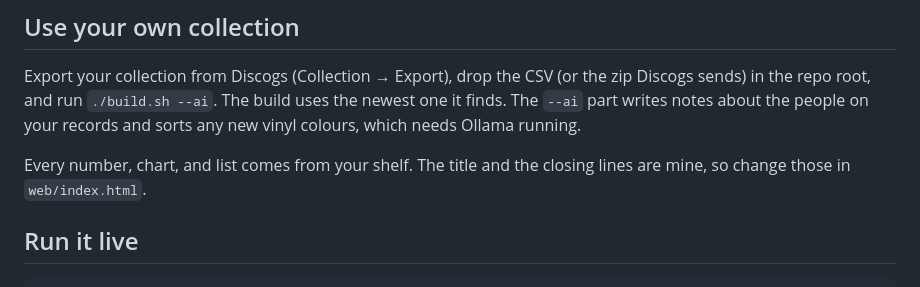
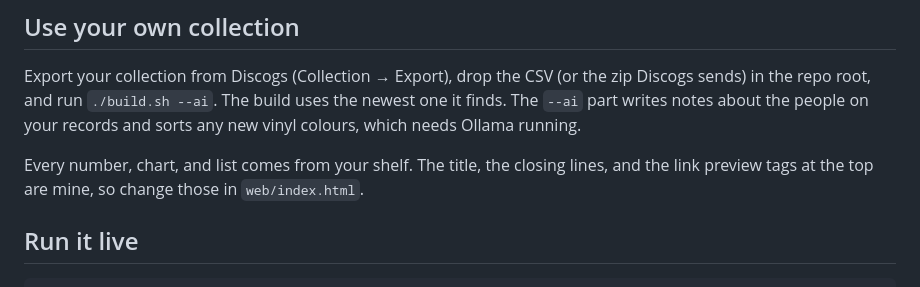
Before and after one commit to tylerhannan/every-liner-note, a Markdown page: README.md, the part around the change. GitHub-like rendering.

```diff
--- a/README.md
+++ b/README.md
@@ -44,7 +44,7 @@ Discogs posts a new dump each month. Swap in the date and rebuild.
 
 Export your collection from Discogs (Collection → Export), drop the CSV (or the zip Discogs sends) in the repo root, and run `./build.sh --ai`. The build uses the newest one it finds. The `--ai` part writes notes about the people on your records and sorts any new vinyl colours, which needs Ollama running.
 
-Every number, chart, and list comes from your shelf. The title and the closing lines are mine, so change those in `web/index.html`.
+Every number, chart, and list comes from your shelf. The title, the closing lines, and the link preview tags at the top are mine, so change those in `web/index.html`.
 
 ## Run it live
 
```
Also changed, not shown: web/apple-touch-icon.png (added), web/favicon-32.png (added), web/preview.png (added), 4 other files.
